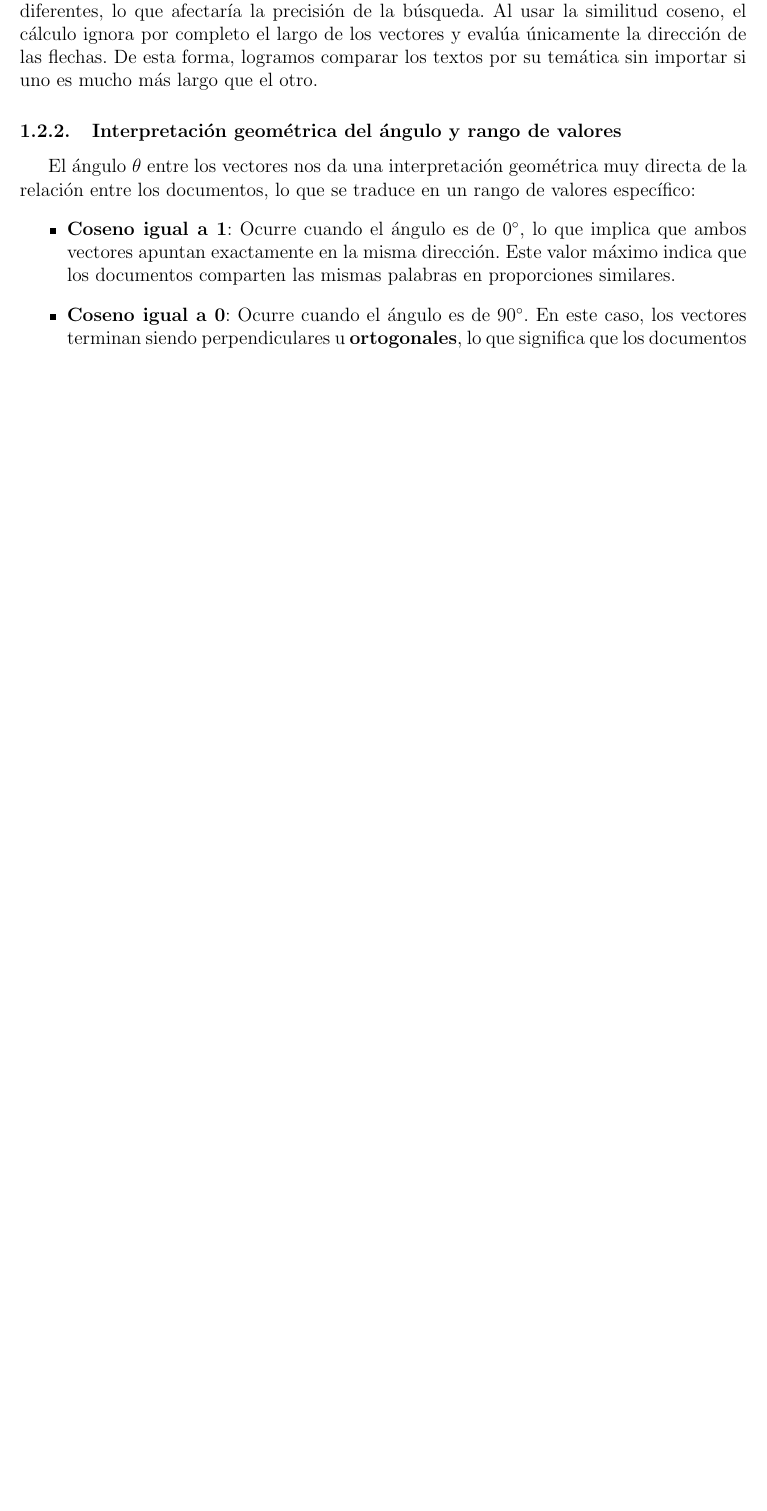
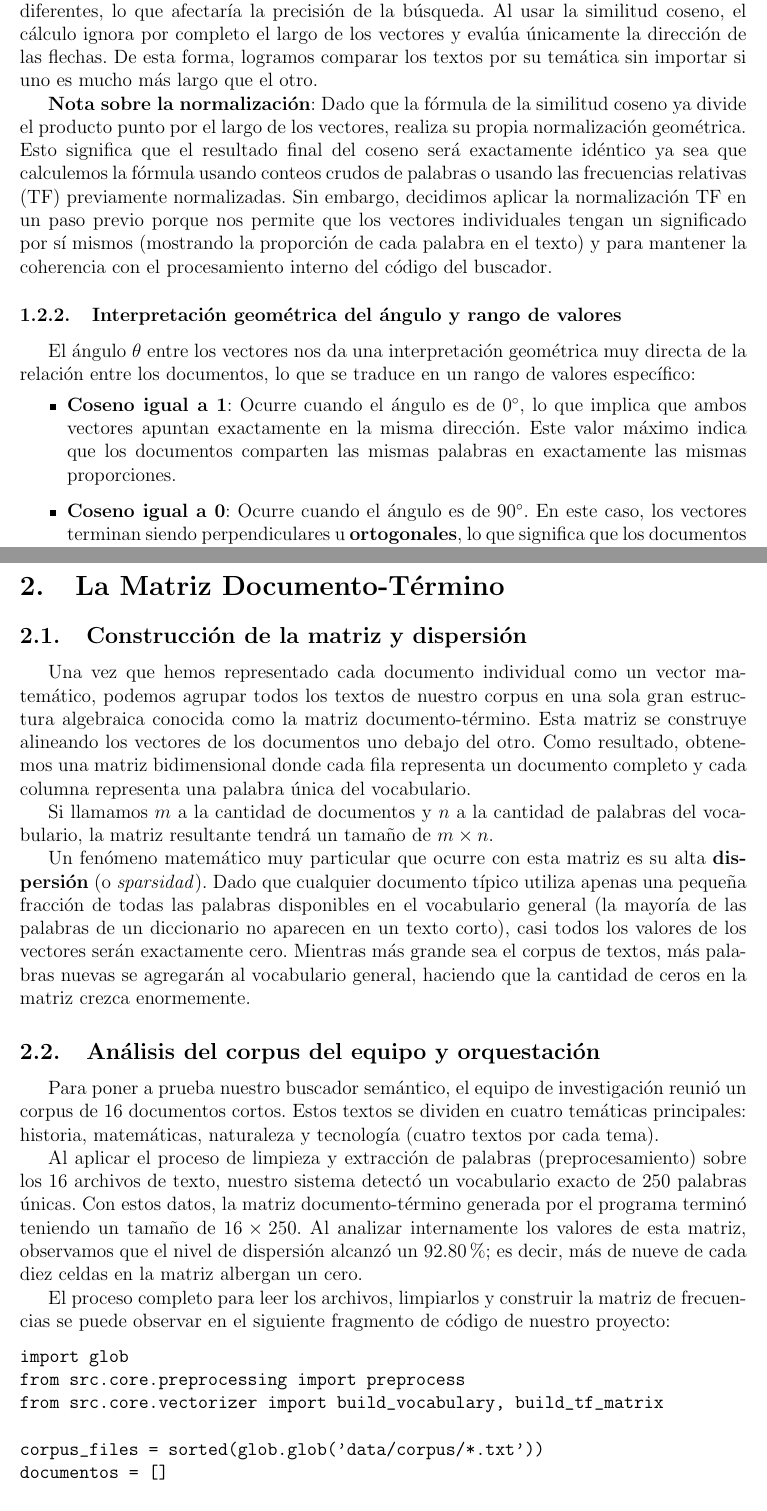
Before and after one commit to sofiatrops/EID-Algebra-Lineal, a LaTeX document (docs/informe.tex): part of page 6 of 8 before the commit and two parts of pages 6 and 9 of 9 after it, the two joined at a grey line, cut so that both start at the same text, the shorter picture padded with empty space. Compiled offline with pdfLaTeX.

Commit message:
docs(informe): integra Seccion II (matriz documento-termino) y refinamientos de Seccion I (#13)

```diff
--- a/docs/informe.tex
+++ b/docs/informe.tex
@@ -10,7 +10,7 @@
 \usepackage{graphicx}
 
 \title{Buscador Semántico Simple \\ \large Proyecto de Investigación 2 - Álgebra Lineal para la Computación}
-\author{Paulo Villalobos}
+\author{Denys Rodríguez, Paulo Villalobos, Joaquín Valenzuela, David Villegas}
 \date{\today}
 
 \begin{document}
@@ -104,11 +104,13 @@ Una pregunta natural que surge en este punto es por qué preferimos calcular el
 
 Si usáramos la distancia euclidiana, esta diferencia de largo produciría una distancia muy grande entre ambos puntos, lo que nos llevaría a pensar que son textos muy diferentes, lo que afectaría la precisión de la búsqueda. Al usar la similitud coseno, el cálculo ignora por completo el largo de los vectores y evalúa únicamente la dirección de las flechas. De esta forma, logramos comparar los textos por su temática sin importar si uno es mucho más largo que el otro.
+
+\textbf{Nota sobre la normalización}: Dado que la fórmula de la similitud coseno ya divide el producto punto por el largo de los vectores, realiza su propia normalización geométrica. Esto significa que el resultado final del coseno será exactamente idéntico ya sea que calculemos la fórmula usando conteos crudos de palabras o usando las frecuencias relativas (TF) previamente normalizadas. Sin embargo, decidimos aplicar la normalización TF en un paso previo porque nos permite que los vectores individuales tengan un significado por sí mismos (mostrando la proporción de cada palabra en el texto) y para mantener la coherencia con el procesamiento interno del código del buscador.
 
 \subsubsection{Interpretación geométrica del ángulo y rango de valores}
 
 El ángulo $\theta$ entre los vectores nos da una interpretación geométrica muy directa de la relación entre los documentos, lo que se traduce en un rango de valores específico:
 \begin{itemize}
-    \item \textbf{Coseno igual a 1}: Ocurre cuando el ángulo es de $0^\circ$, lo que implica que ambos vectores apuntan exactamente en la misma dirección. Este valor máximo indica que los documentos comparten las mismas palabras en proporciones similares.
+    \item \textbf{Coseno igual a 1}: Ocurre cuando el ángulo es de $0^\circ$, lo que implica que ambos vectores apuntan exactamente en la misma dirección. Este valor máximo indica que los documentos comparten las mismas palabras en exactamente las mismas proporciones.
     \item \textbf{Coseno igual a 0}: Ocurre cuando el ángulo es de $90^\circ$. En este caso, los vectores terminan siendo perpendiculares u \textbf{ortogonales}, lo que significa que los documentos no comparten ni una sola palabra de nuestro vocabulario y, por lo tanto, no tienen ninguna relación temática.
     \item \textbf{Coseno igual a -1}: Ocurre cuando el ángulo es de $180^\circ$, lo que indicaría que los vectores apuntan en direcciones opuestas. Sin embargo, dado que en el análisis de textos trabajamos en el ortante no negativo $\mathbb{R}^n_+$, es imposible que una palabra tenga una frecuencia negativa. Como resultado, los vectores nunca pueden apuntar en direcciones opuestas, lo que significa que la similitud coseno en nuestro buscador semántico queda limitada estrictamente al rango entre $0$ y $1$.
 \end{itemize}
@@ -185,4 +187,41 @@ El valor obtenido para la similitud coseno termina siendo exactamente $\frac{1}{
 
 Geométricamente, esto significa que los vectores están separados por un ángulo de aproximadamente $70.5^\circ$ ($\arccos(0.333) \approx 70.5^\circ$). Desde el punto de vista del significado, el resultado es coherente: ambos documentos comparten únicamente la acción (la palabra ``come''), pero difieren en el sujeto (``gato'' frente a ``perro'') y en el objeto (``pescado'' frente a ``carne''). De esta forma, el modelo matemático es capaz de identificar que los textos guardan cierta relación, pero que no son idénticos.
 
+\newpage
+\section{La Matriz Documento-Término}
+
+\subsection{Construcción de la matriz y dispersión}
+
+Una vez que hemos representado cada documento individual como un vector matemático, podemos agrupar todos los textos de nuestro corpus en una sola gran estructura algebraica conocida como la matriz documento-término. Esta matriz se construye alineando los vectores de los documentos uno debajo del otro. Como resultado, obtenemos una matriz bidimensional donde cada fila representa un documento completo y cada columna representa una palabra única del vocabulario.
+
+Si llamamos $m$ a la cantidad de documentos y $n$ a la cantidad de palabras del vocabulario, la matriz resultante tendrá un tamaño de $m \times n$.
+
+Un fenómeno matemático muy particular que ocurre con esta matriz es su alta \textbf{dispersión} (o \textit{sparsidad}). Dado que cualquier documento típico utiliza apenas una pequeña fracción de todas las palabras disponibles en el vocabulario general (la mayoría de las palabras de un diccionario no aparecen en un texto corto), casi todos los valores de los vectores serán exactamente cero. Mientras más grande sea el corpus de textos, más palabras nuevas se agregarán al vocabulario general, haciendo que la cantidad de ceros en la matriz crezca enormemente.
+
+\subsection{Análisis del corpus del equipo y orquestación}
+
+Para poner a prueba nuestro buscador semántico, el equipo de investigación reunió un corpus de 16 documentos cortos. Estos textos se dividen en cuatro temáticas principales: historia, matemáticas, naturaleza y tecnología (cuatro textos por cada tema).
+
+Al aplicar el proceso de limpieza y extracción de palabras (preprocesamiento) sobre los 16 archivos de texto, nuestro sistema detectó un vocabulario exacto de 250 palabras únicas. Con estos datos, la matriz documento-término generada por el programa terminó teniendo un tamaño de $16 \times 250$. Al analizar internamente los valores de esta matriz, observamos que el nivel de dispersión alcanzó un 92.80\%; es decir, más de nueve de cada diez celdas en la matriz albergan un cero.
+
+El proceso completo para leer los archivos, limpiarlos y construir la matriz de frecuencias se puede observar en el siguiente fragmento de código de nuestro proyecto:
+
+\begin{verbatim}
+import glob
+from src.core.preprocessing import preprocess
+from src.core.vectorizer import build_vocabulary, build_tf_matrix
+
+corpus_files = sorted(glob.glob('data/corpus/*.txt'))
+documentos = []
+
+for filepath in corpus_files:
+    with open(filepath, 'r', encoding='utf-8') as f:
+        texto = f.read()
+        tokens = preprocess(texto)
+        documentos.append(tokens)
+
+vocabulario = build_vocabulary(documentos)
+matriz_documento_termino = build_tf_matrix(documentos, vocabulario)
+\end{verbatim}
+
 \end{document}
```
Also changed, not shown: docs/informe.tex (2 more changed lines).
